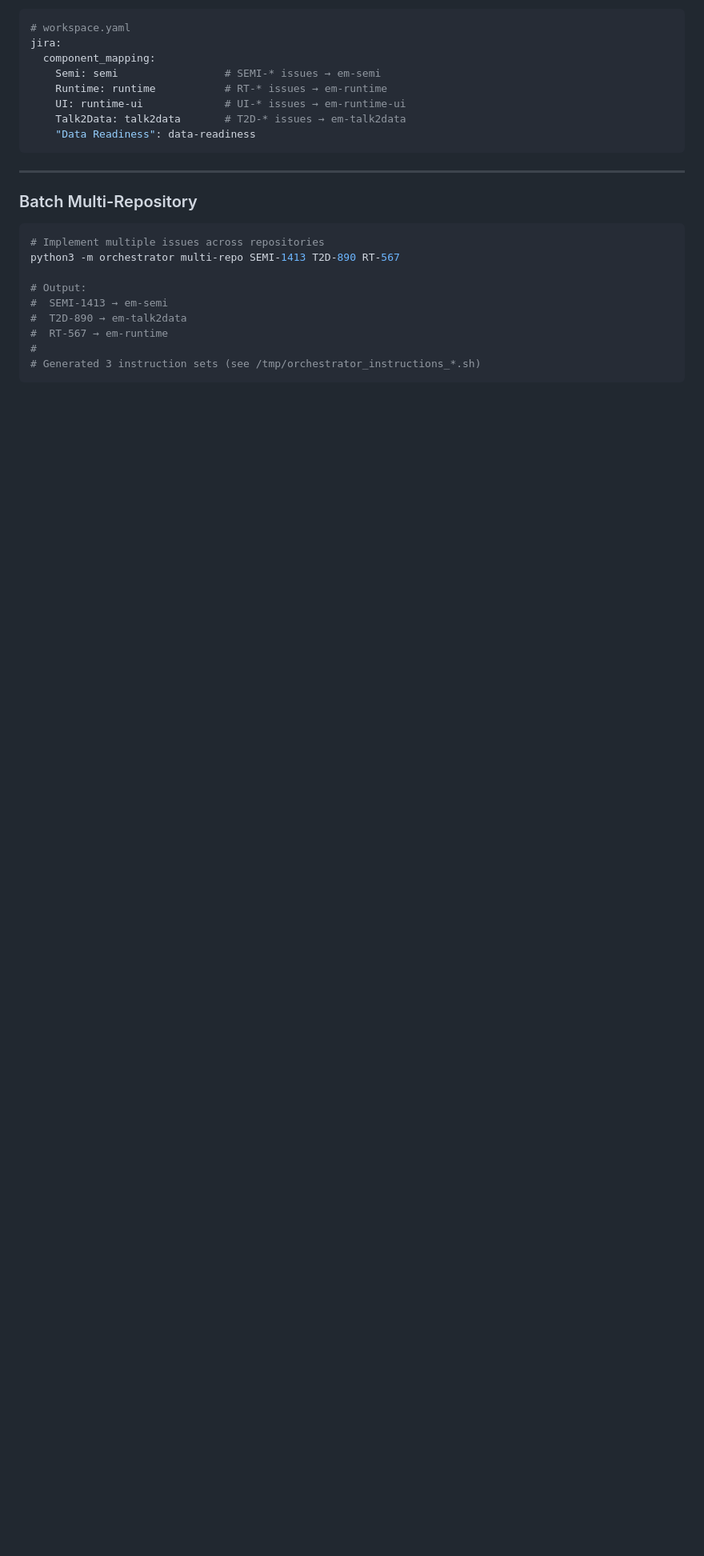
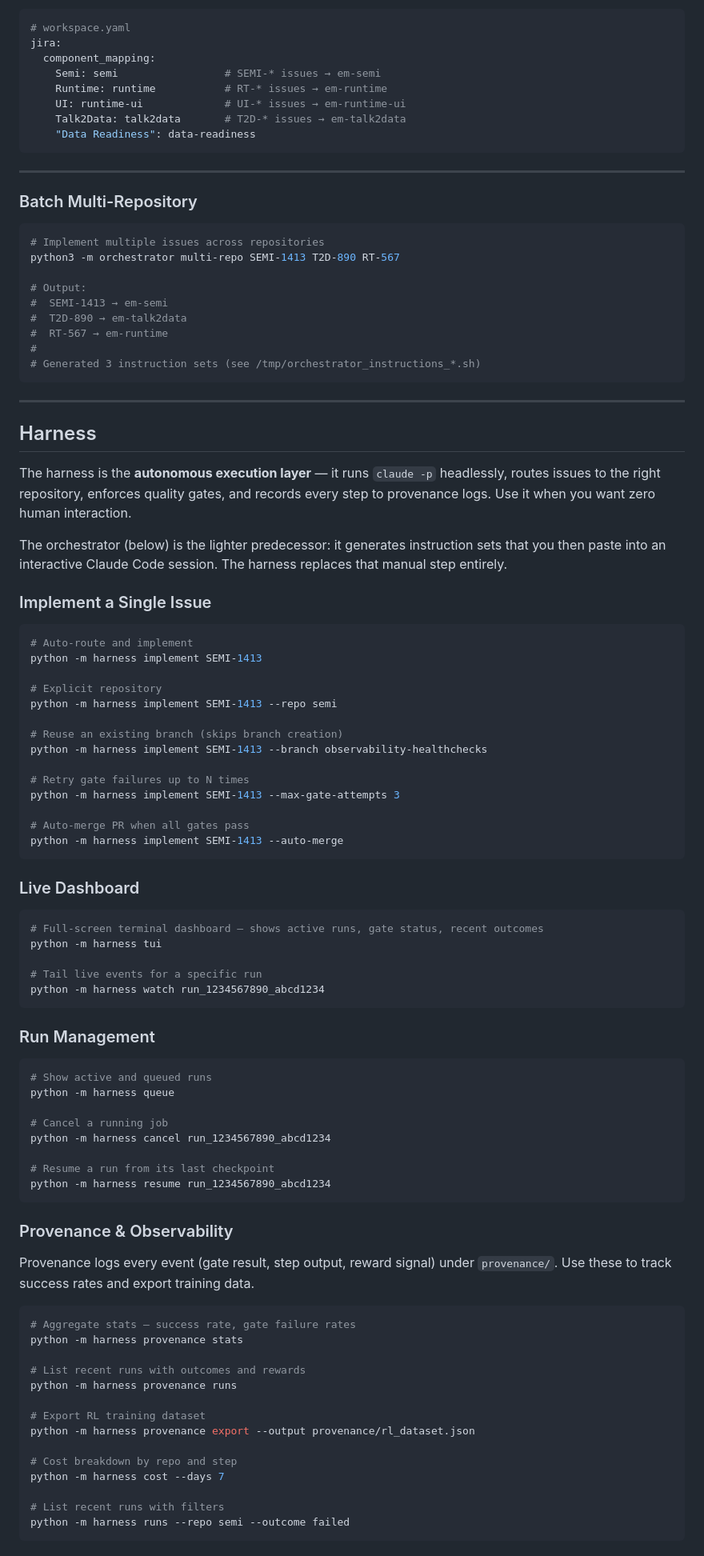
Before and after one commit to EmergenceAI/EM-AISoftwareFactory, a Markdown page: README.md, the part around one of its changes. Shown at 80% size. GitHub-like rendering; blank space fills up the shorter version.

````diff
--- a/README.md
+++ b/README.md
@@ -194,3 +207,76 @@ python3 -m orchestrator multi-repo SEMI-1413 T2D-890 RT-567
 #  RT-567 → em-runtime
 #
 # Generated 3 instruction sets (see /tmp/orchestrator_instructions_*.sh)
+```
+
+---
+
+## Harness
+
+The harness is the **autonomous execution layer** — it runs `claude -p` headlessly, routes issues to the right repository, enforces quality gates, and records every step to provenance logs. Use it when you want zero human interaction.
+
+The orchestrator (below) is the lighter predecessor: it generates instruction sets that you then paste into an interactive Claude Code session. The harness replaces that manual step entirely.
+
+### Implement a Single Issue
+
+```bash
+# Auto-route and implement
+python -m harness implement SEMI-1413
+
+# Explicit repository
+python -m harness implement SEMI-1413 --repo semi
+
+# Reuse an existing branch (skips branch creation)
+python -m harness implement SEMI-1413 --branch observability-healthchecks
+
+# Retry gate failures up to N times
+python -m harness implement SEMI-1413 --max-gate-attempts 3
+
+# Auto-merge PR when all gates pass
+python -m harness implement SEMI-1413 --auto-merge
+```
+
+### Live Dashboard
+
+```bash
+# Full-screen terminal dashboard — shows active runs, gate status, recent outcomes
+python -m harness tui
+
+# Tail live events for a specific run
+python -m harness watch run_1234567890_abcd1234
+```
+
+### Run Management
+
+```bash
+# Show active and queued runs
+python -m harness queue
+
+# Cancel a running job
+python -m harness cancel run_1234567890_abcd1234
+
+# Resume a run from its last checkpoint
+python -m harness resume run_1234567890_abcd1234
+```
+
+### Provenance & Observability
+
+Provenance logs every event (gate result, step output, reward signal) under `provenance/`. Use these to track success rates and export training data.
+
+```bash
+# Aggregate stats — success rate, gate failure rates
+python -m harness provenance stats
+
+# List recent runs with outcomes and rewards
+python -m harness provenance runs
+
+# Export RL training dataset
+python -m harness provenance export --output provenance/rl_dataset.json
+
+# Cost breakdown by repo and step
+python -m harness cost --days 7
+
+# List recent runs with filters
+python -m harness runs --repo semi --outcome failed
+```
+
````
Also changed, not shown: other parts of README.md (+43 -13 lines).
